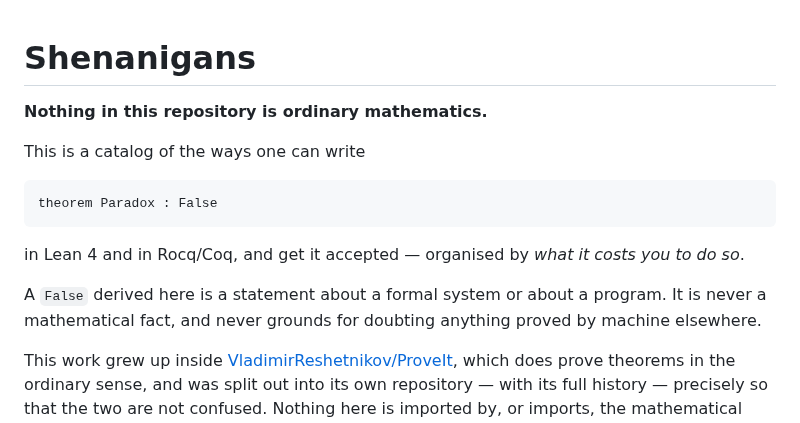
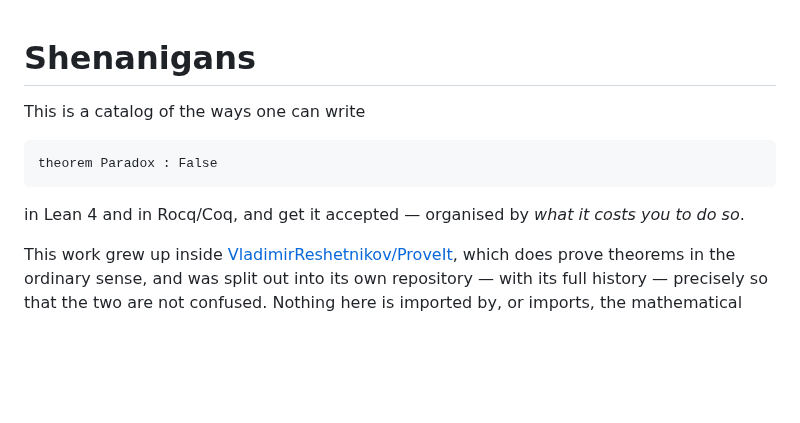
Before and after one commit to VladimirReshetnikov/Shenanigans, a Markdown page: README.md, the part around the change. GitHub-like rendering; blank space fills up the shorter version.

Commit message:
Revise README to clarify repository purpose
Clarified the purpose of the repository.

```diff
--- a/README.md
+++ b/README.md
@@ -1,6 +1,4 @@
 # Shenanigans
-
-**Nothing in this repository is ordinary mathematics.**
 
 This is a catalog of the ways one can write
 
@@ -10,10 +8,6 @@ theorem Paradox : False
 
 in Lean 4 and in Rocq/Coq, and get it accepted — organised by *what it costs you
 to do so*.
-
-A `False` derived here is a statement about a formal system or about a program.
-It is never a mathematical fact, and never grounds for doubting anything proved
-by machine elsewhere.
 
 This work grew up inside
 [VladimirReshetnikov/ProveIt](https://github.com/VladimirReshetnikov/ProveIt),
```
